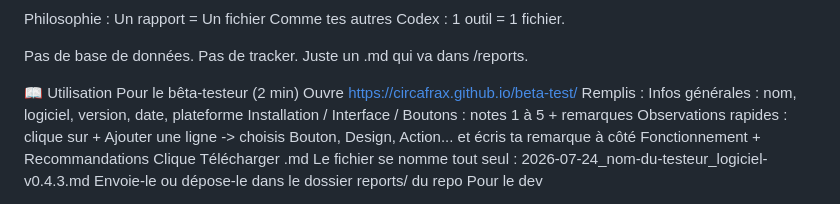
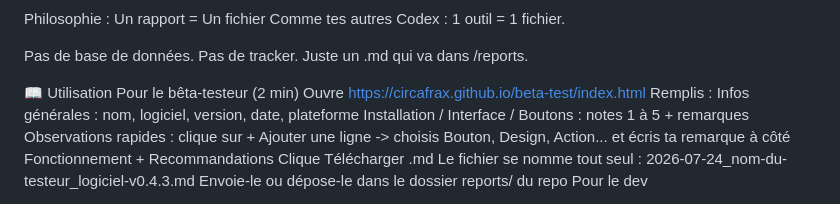
Before and after one commit to CircaFrax/beta-test, a Markdown page: Readme.md, the part around the change. GitHub-like rendering.

Commit message:
Update beta-test link to include index.html

```diff
--- a/Readme.md
+++ b/Readme.md
@@ -26,7 +26,7 @@ Pas de base de données. Pas de tracker. Juste un .md qui va dans /reports.
 
 📖 Utilisation
 Pour le bêta-testeur (2 min)
-Ouvre https://circafrax.github.io/beta-test/
+Ouvre https://circafrax.github.io/beta-test/index.html
 Remplis :
 Infos générales : nom, logiciel, version, date, plateforme
 Installation / Interface / Boutons : notes 1 à 5 + remarques
```
